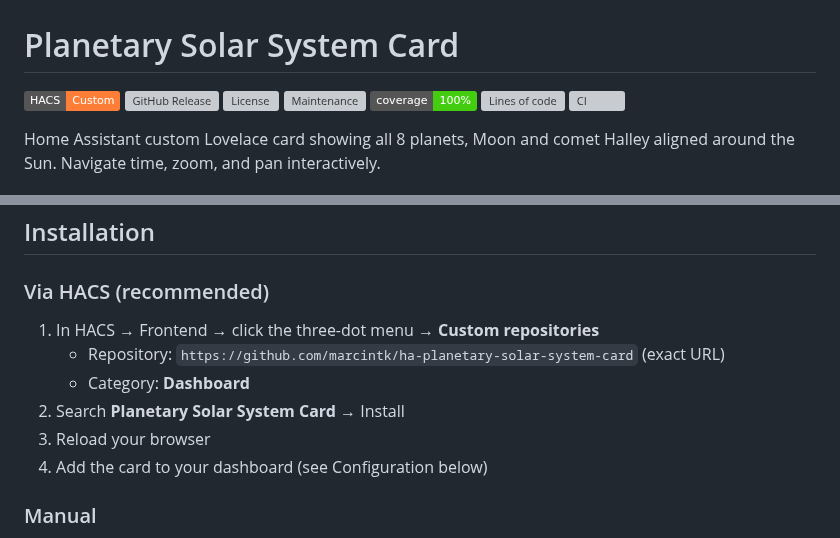
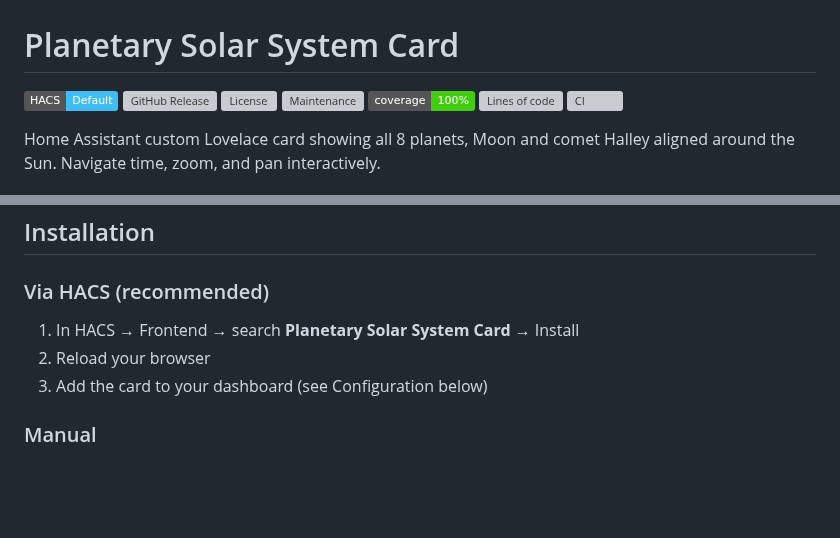
Before and after one commit to marcintk/ha-planetary-solar-system-card, a Markdown page: README.md, 2 parts joined by grey strips. Drawn GitHub-style; badges without logos; blank space fills up the shorter version; grey boxes are pictures that could not be loaded.

Commit message:
HACS default

```diff
--- a/README.md
+++ b/README.md
@@ -1,6 +1,6 @@
 # Planetary Solar System Card
 
-[![HACS](https://img.shields.io/badge/HACS-Custom-orange.svg)](https://hacs.xyz)
+[![HACS](https://img.shields.io/badge/HACS-Default-41BDF5.svg)](https://hacs.xyz)
 [![GitHub Release](https://img.shields.io/github/release/marcintk/ha-planetary-solar-system-card.svg)](https://github.com/marcintk/ha-planetary-solar-system-card/releases)
 [![License](https://img.shields.io/github/license/marcintk/ha-planetary-solar-system-card.svg)](https://github.com/marcintk/ha-planetary-solar-system-card/blob/main/LICENSE)
 ![Maintenance](https://img.shields.io/maintenance/yes/2026)
@@ -21,12 +21,9 @@ Sun. Navigate time, zoom, and pan interactively.
 
 ### Via HACS (recommended)
 
-1. In HACS → Frontend → click the three-dot menu → **Custom repositories**
-   - Repository: `https://github.com/marcintk/ha-planetary-solar-system-card` (exact URL)
-   - Category: **Dashboard**
-2. Search **Planetary Solar System Card** → Install
-3. Reload your browser
-4. Add the card to your dashboard (see Configuration below)
+1. In HACS → Frontend → search **Planetary Solar System Card** → Install
+2. Reload your browser
+3. Add the card to your dashboard (see Configuration below)
 
 ### Manual
 
```
